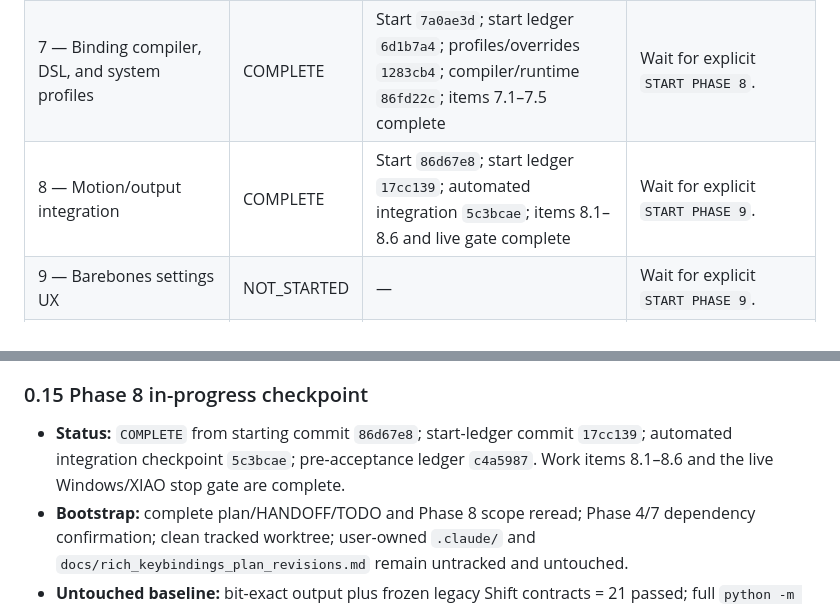
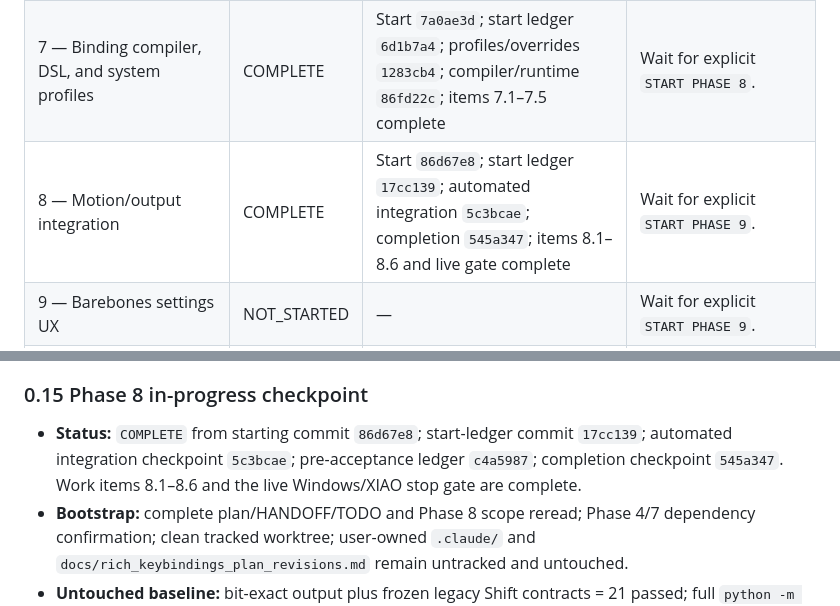
Before and after one commit to mildlyuseful/Astrolabe, a Markdown page: docs/rich_keybindings_implementation_plan.md, 2 parts joined by grey strips. Rendered like a GitHub page.

Commit message:
docs: record phase 8 completion checkpoint

```diff
--- a/docs/rich_keybindings_implementation_plan.md
+++ b/docs/rich_keybindings_implementation_plan.md
@@ -75,7 +75,7 @@ commit only the intended files, record the commit in this table, and wait.
 | 5 — Input providers and Windows keyboard | COMPLETE | Start `2aa1c9b`; provider foundation `19c9ad1`; Raw Input/foreground `e16e340`; acceptance gate `d99a0de`; boundary reconciliation `0b99a6f`; hidden-release fail-safe `ce07604`; items 5.1–5.6 complete | Wait for explicit `START PHASE 6`. |
 | 6 — BLE five-way protocol and adapter | COMPLETE | Start `af373fa`; frozen baseline `07b9450`; host protocol/adapters `b7aec6d`; firmware/docs `26146d1`; hardware contract `dd9bb48`; completion `d569d31`; items 6.1–6.6 complete | Wait for explicit `START PHASE 7`. Final five-way pins and physical qualification remain Phase 11/release work. |
 | 7 — Binding compiler, DSL, and system profiles | COMPLETE | Start `7a0ae3d`; start ledger `6d1b7a4`; profiles/overrides `1283cb4`; compiler/runtime `86fd22c`; items 7.1–7.5 complete | Wait for explicit `START PHASE 8`. |
-| 8 — Motion/output integration | COMPLETE | Start `86d67e8`; start ledger `17cc139`; automated integration `5c3bcae`; items 8.1–8.6 and live gate complete | Wait for explicit `START PHASE 9`. |
+| 8 — Motion/output integration | COMPLETE | Start `86d67e8`; start ledger `17cc139`; automated integration `5c3bcae`; completion `545a347`; items 8.1–8.6 and live gate complete | Wait for explicit `START PHASE 9`. |
 | 9 — Barebones settings UX | NOT_STARTED | — | Wait for explicit `START PHASE 9`. |
 | 10 — Text HUD | NOT_STARTED | — | Start after Phase 8 runtime snapshots are COMPLETE. |
 | 11 — Full verification and release docs | NOT_STARTED | — | Start after Phases 0–10 are COMPLETE. |
@@ -489,8 +489,8 @@ treating that review as an authority:
 ### 0.15 Phase 8 in-progress checkpoint
 
 - **Status:** `COMPLETE` from starting commit `86d67e8`; start-ledger commit `17cc139`;
-  automated integration checkpoint `5c3bcae`; pre-acceptance ledger `c4a5987`. Work items 8.1–8.6
-  and the live Windows/XIAO stop gate are complete.
+  automated integration checkpoint `5c3bcae`; pre-acceptance ledger `c4a5987`; completion
+  checkpoint `545a347`. Work items 8.1–8.6 and the live Windows/XIAO stop gate are complete.
 - **Bootstrap:** complete plan/HANDOFF/TODO and Phase 8 scope reread; Phase 4/7 dependency
   confirmation; clean tracked worktree; user-owned `.claude/` and
   `docs/rich_keybindings_plan_revisions.md` remain untracked and untouched.
```
